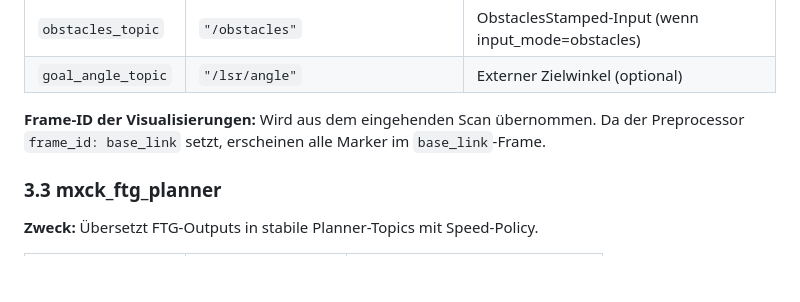
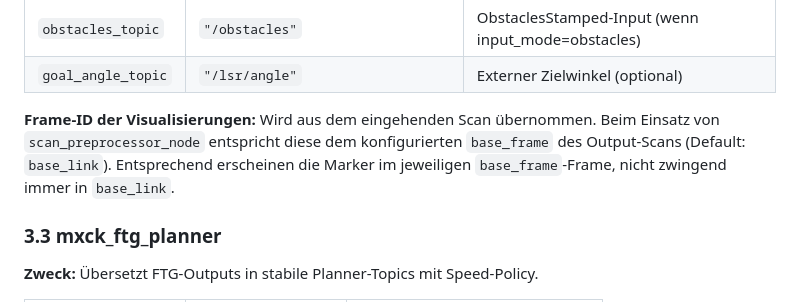
Before and after one commit to OmarMElalami/ftg_mxck, a Markdown page: README.md, the part around the change. Rendered like a GitHub page; blank space fills up the shorter version.

Commit message:
Update README.md
Co-authored-by: Copilot <175728472+Copilot@users.noreply.github.com>

```diff
--- a/README.md
+++ b/README.md
@@ -148,7 +148,8 @@ für das MXCarkit (MXCK) – ein Jetson-basiertes autonomes Modellfahrzeug.
 | `goal_angle_topic` | `"/lsr/angle"` | Externer Zielwinkel (optional) |
 
 **Frame-ID der Visualisierungen:** Wird aus dem eingehenden Scan übernommen.
-Da der Preprocessor `frame_id: base_link` setzt, erscheinen alle Marker im `base_link`-Frame.
+Beim Einsatz von `scan_preprocessor_node` entspricht diese dem konfigurierten `base_frame` des Output-Scans (Default: `base_link`).
+Entsprechend erscheinen die Marker im jeweiligen `base_frame`-Frame, nicht zwingend immer in `base_link`.
 
 ### 3.3 mxck_ftg_planner
 
```
